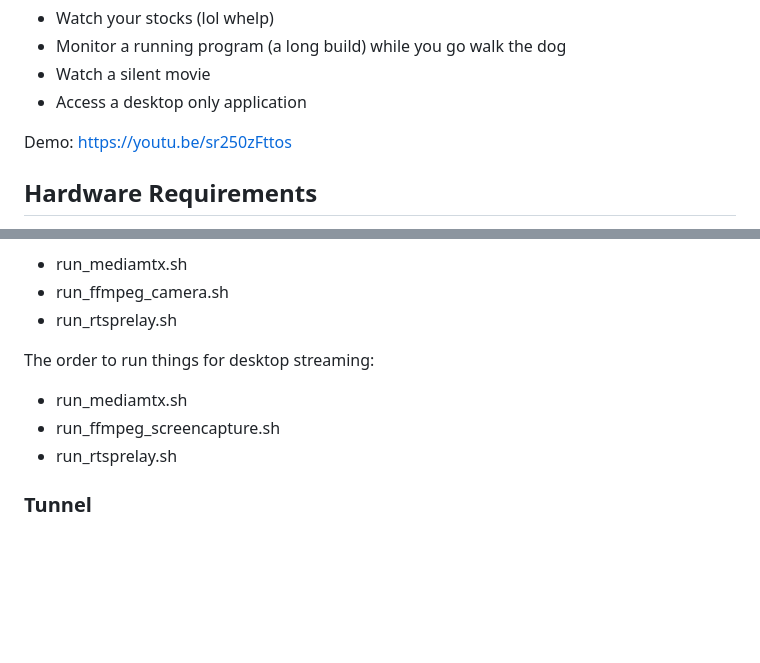
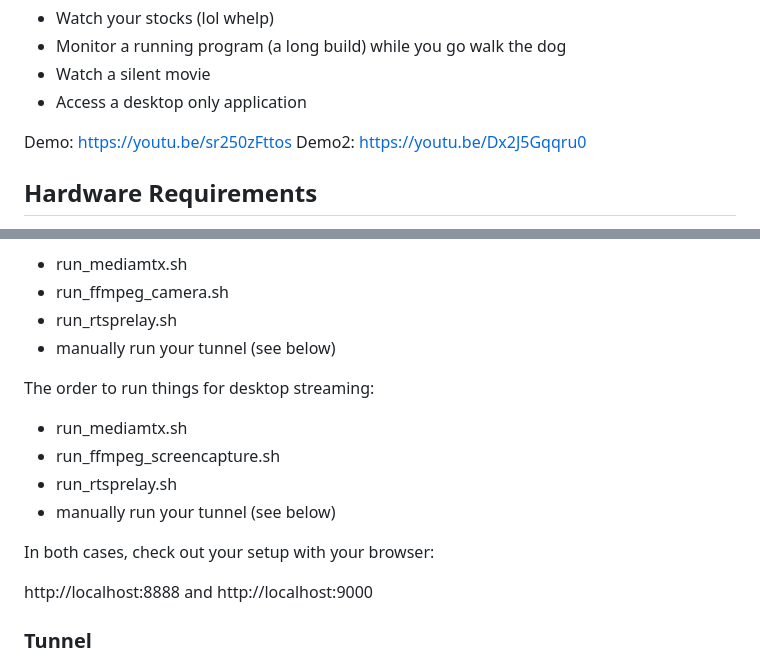
Before and after one commit to IoTone/SpectaclesDeskWindow, a Markdown page: README.md, 2 parts joined by grey strips. GitHub-like rendering; blank space fills up the shorter version.

Commit message:
refs #5 add another demo

```diff
--- a/README.md
+++ b/README.md
@@ -12,6 +12,7 @@ Uses:
 - Access a desktop only application
 
 Demo: https://youtu.be/sr250zFttos
+Demo2: https://youtu.be/Dx2J5Gqqru0
 
 ## Hardware Requirements
 
@@ -86,12 +87,20 @@ The order to run things for camera streaming:
 - run_mediamtx.sh
 - run_ffmpeg_camera.sh
 - run_rtsprelay.sh
+- manually run your tunnel (see below)
 
 The order to run things for desktop streaming:
 
 - run_mediamtx.sh
 - run_ffmpeg_screencapture.sh
 - run_rtsprelay.sh
+- manually run your tunnel (see below)
+
+In both cases, check out your setup with your browser:
+
+http://localhost:8888
+and
+http://localhost:9000
 
 ### Tunnel
 
```
